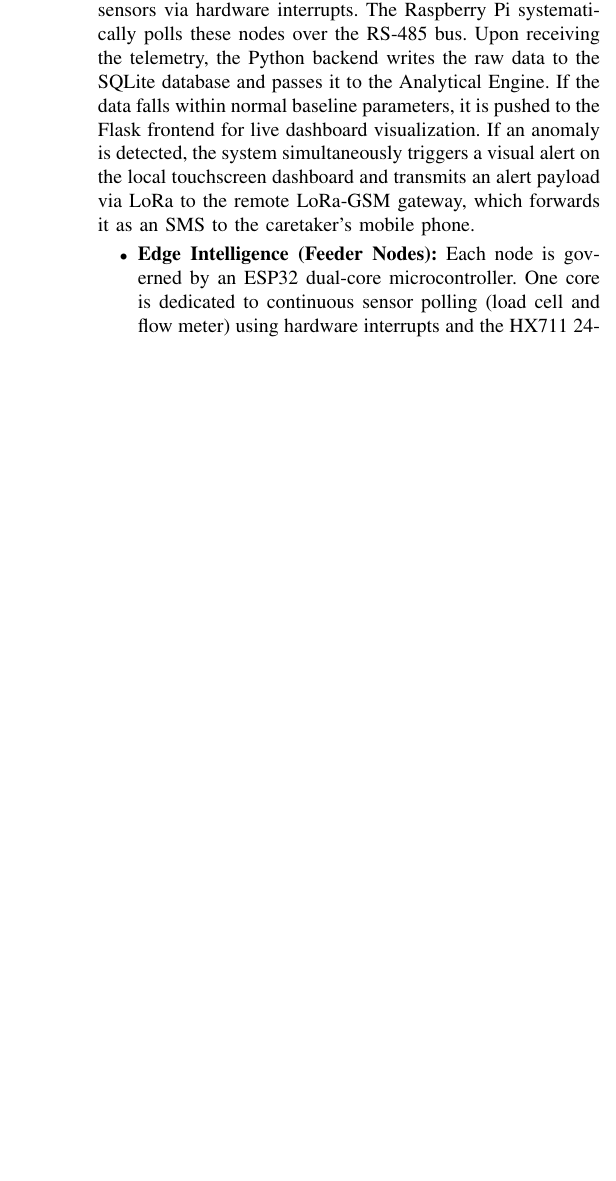
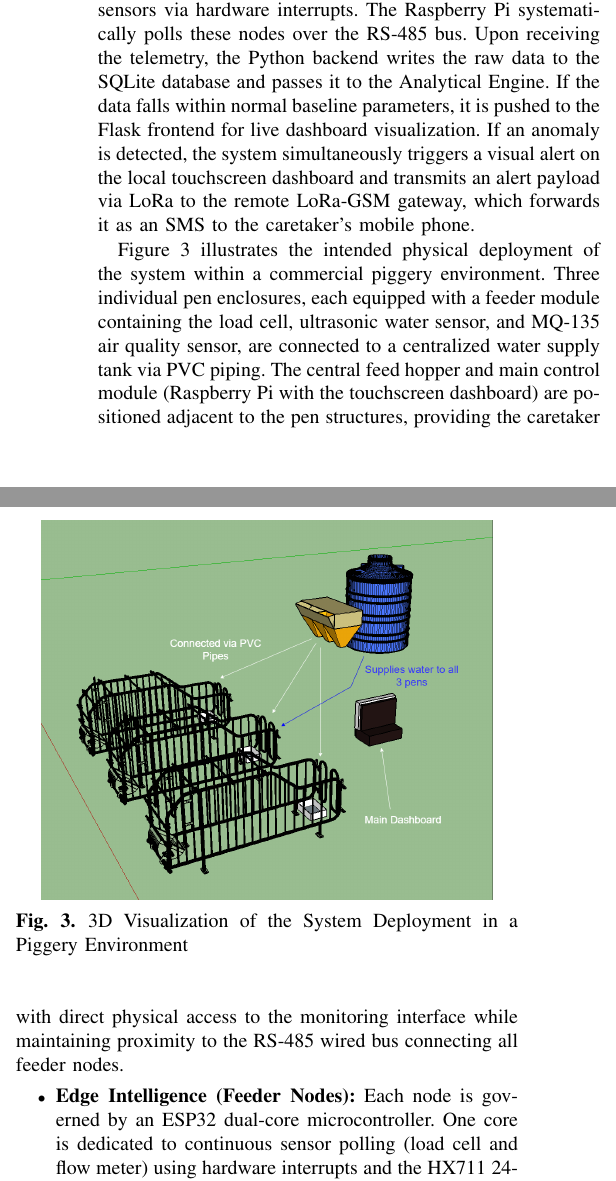
Before and after one commit to 1ceduu/CPE3207L, a LaTeX paper (TimTissis.tex, which reads Section7.tex): part of one column of page 6 of 17 before the commit and two parts of the columns of page 6 of 17 after it, the two joined at a grey line, cut so that both start at the same text, the shorter picture padded with empty space. Compiled offline with pdfLaTeX; a missing font is replaced by an installed copy or a similar font; a LaTeX package or settings file that is missing is left out.

Commit message:
Added Envrionment Visualization

```diff
--- a/Section7.tex
+++ b/Section7.tex
@@ -30,6 +30,15 @@ The system's operational logic spans four functional layers:
 \end{figure}
 
 The system employs a distributed, hierarchical software architecture to decouple real-time hardware interfacing from high-level data orchestration. As illustrated in Figure \ref{fig:software_flowchart}, the software workflow operates in a continuous loop. Data acquisition begins at the edge nodes where the ESP32 samples the sensors via hardware interrupts. The Raspberry Pi systematically polls these nodes over the RS-485 bus. Upon receiving the telemetry, the Python backend writes the raw data to the SQLite database and passes it to the Analytical Engine. If the data falls within normal baseline parameters, it is pushed to the Flask frontend for live dashboard visualization. If an anomaly is detected, the system simultaneously triggers a visual alert on the local touchscreen dashboard and transmits an alert payload via LoRa to the remote LoRa-GSM gateway, which forwards it as an SMS to the caretaker's mobile phone.
+
+\begin{figure}[htbp]
+  \centering
+  \includegraphics[width=0.9\columnwidth]{SystemVisual.png}
+  \caption{3D Visualization of the System Deployment in a Piggery Environment}
+  \label{fig:system_visual}
+\end{figure}
+
+Figure \ref{fig:system_visual} illustrates the intended physical deployment of the system within a commercial piggery environment. Three individual pen enclosures, each equipped with a feeder module containing the load cell, ultrasonic water sensor, and MQ-135 air quality sensor, are connected to a centralized water supply tank via PVC piping. The central feed hopper and main control module (Raspberry Pi with the touchscreen dashboard) are positioned adjacent to the pen structures, providing the caretaker with direct physical access to the monitoring interface while maintaining proximity to the RS-485 wired bus connecting all feeder nodes.
 
 \begin{itemize}
   \item \textbf{Edge Intelligence (Feeder Nodes):} Each node is governed by an ESP32 dual-core microcontroller. One core is dedicated to continuous sensor polling (load cell and flow meter) using hardware interrupts and the HX711 24-bit ADC, while the second core manages a MODBUS RTU slave stack. Telemetry is stored in a local register map, allowing the master to retrieve data asynchronously without blocking sensor acquisition.
```
Also changed, not shown: SystemVisual.png (added), TimTissis.pdf, 5 other files.
